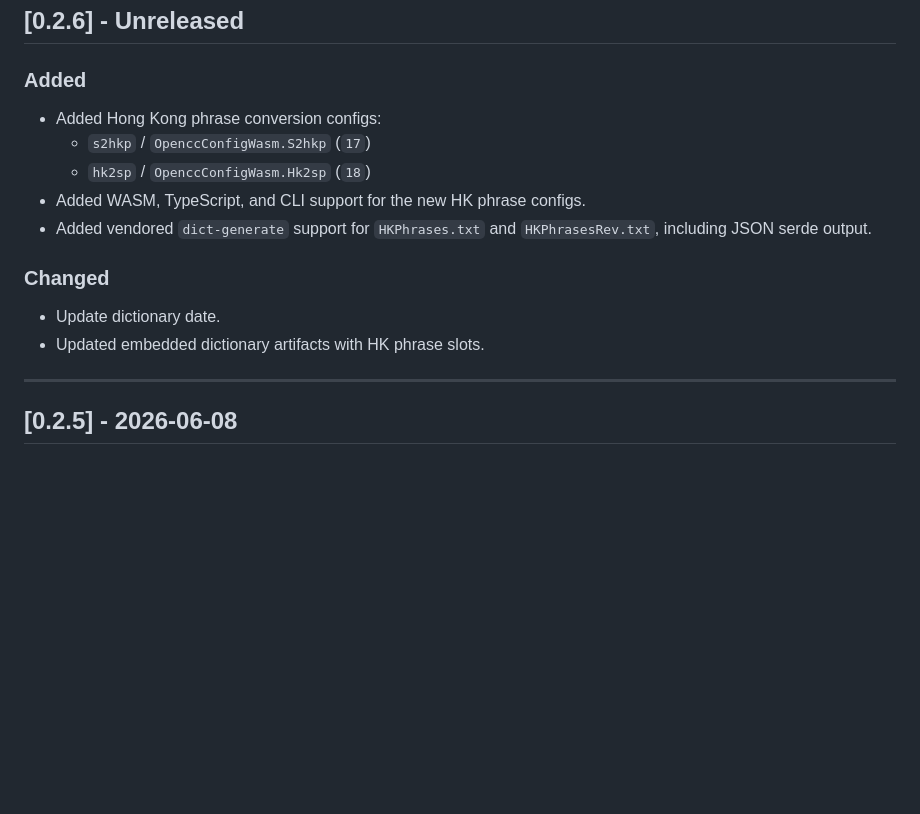
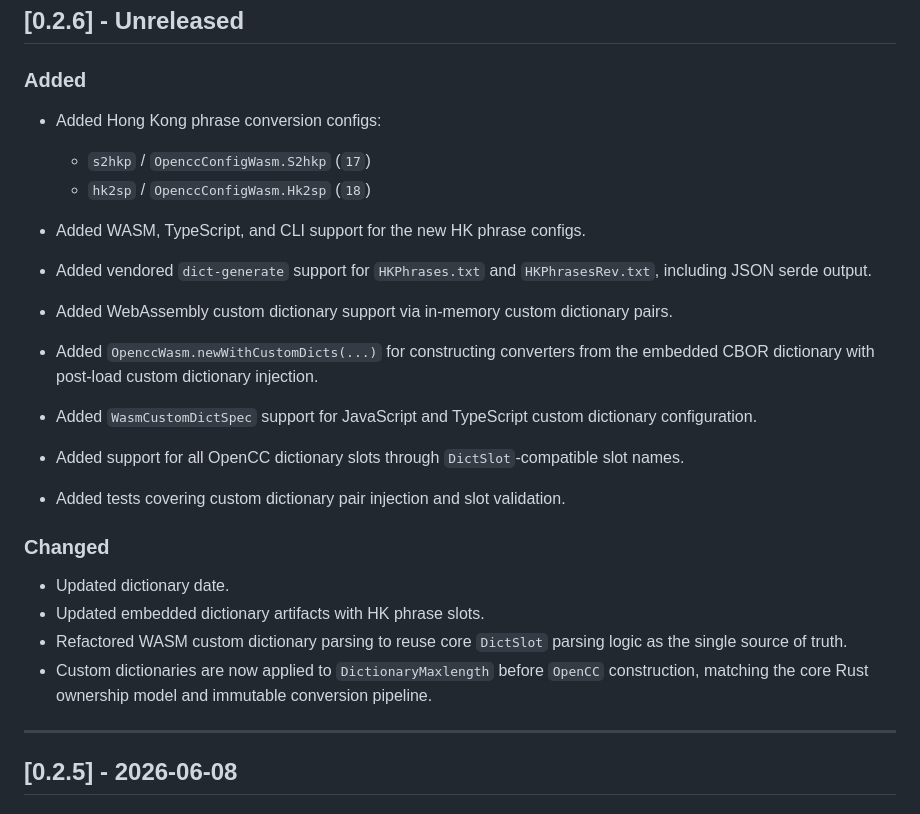
Before and after one commit to laisuk/opencc-fmmseg-wasm, a Markdown page: CHANGELOG.md, the part around the change. GitHub-like rendering; blank space fills up the shorter version.

Commit message:
Added in-memory custom dicts API

```diff
--- a/CHANGELOG.md
+++ b/CHANGELOG.md
@@ -10,16 +10,26 @@ This project adheres to [Semantic Versioning](https://semver.org/).
 
 ### Added
 
-- Added Hong Kong phrase conversion configs:
-    - `s2hkp` / `OpenccConfigWasm.S2hkp` (`17`)
-    - `hk2sp` / `OpenccConfigWasm.Hk2sp` (`18`)
-- Added WASM, TypeScript, and CLI support for the new HK phrase configs.
-- Added vendored `dict-generate` support for `HKPhrases.txt` and `HKPhrasesRev.txt`, including JSON serde output.
+* Added Hong Kong phrase conversion configs:
+
+    * `s2hkp` / `OpenccConfigWasm.S2hkp` (`17`)
+    * `hk2sp` / `OpenccConfigWasm.Hk2sp` (`18`)
+* Added WASM, TypeScript, and CLI support for the new HK phrase configs.
+* Added vendored `dict-generate` support for `HKPhrases.txt` and `HKPhrasesRev.txt`, including JSON serde output.
+* Added WebAssembly custom dictionary support via in-memory custom dictionary pairs.
+* Added `OpenccWasm.newWithCustomDicts(...)` for constructing converters from the embedded CBOR dictionary with
+  post-load custom dictionary injection.
+* Added `WasmCustomDictSpec` support for JavaScript and TypeScript custom dictionary configuration.
+* Added support for all OpenCC dictionary slots through `DictSlot`-compatible slot names.
+* Added tests covering custom dictionary pair injection and slot validation.
 
 ### Changed
 
-- Update dictionary date.
-- Updated embedded dictionary artifacts with HK phrase slots.
+* Updated dictionary date.
+* Updated embedded dictionary artifacts with HK phrase slots.
+* Refactored WASM custom dictionary parsing to reuse core `DictSlot` parsing logic as the single source of truth.
+* Custom dictionaries are now applied to `DictionaryMaxlength` before `OpenCC` construction, matching the core Rust
+  ownership model and immutable conversion pipeline.
 
 ---
 
```
